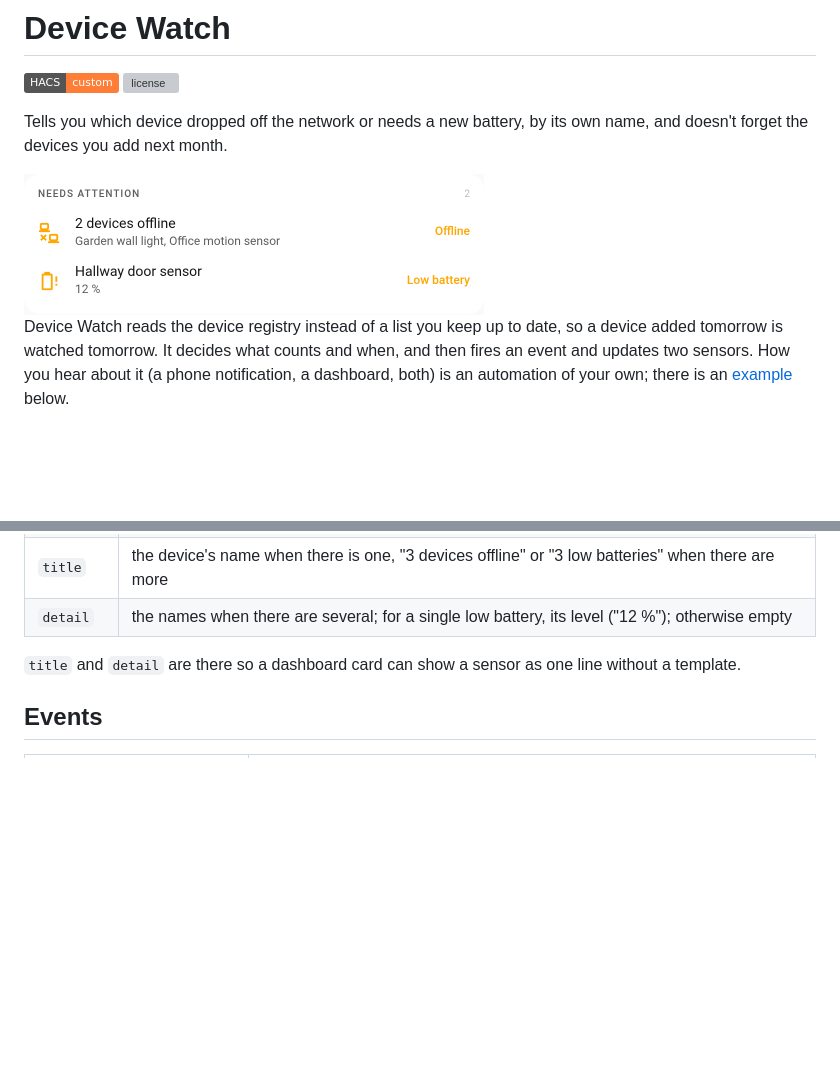
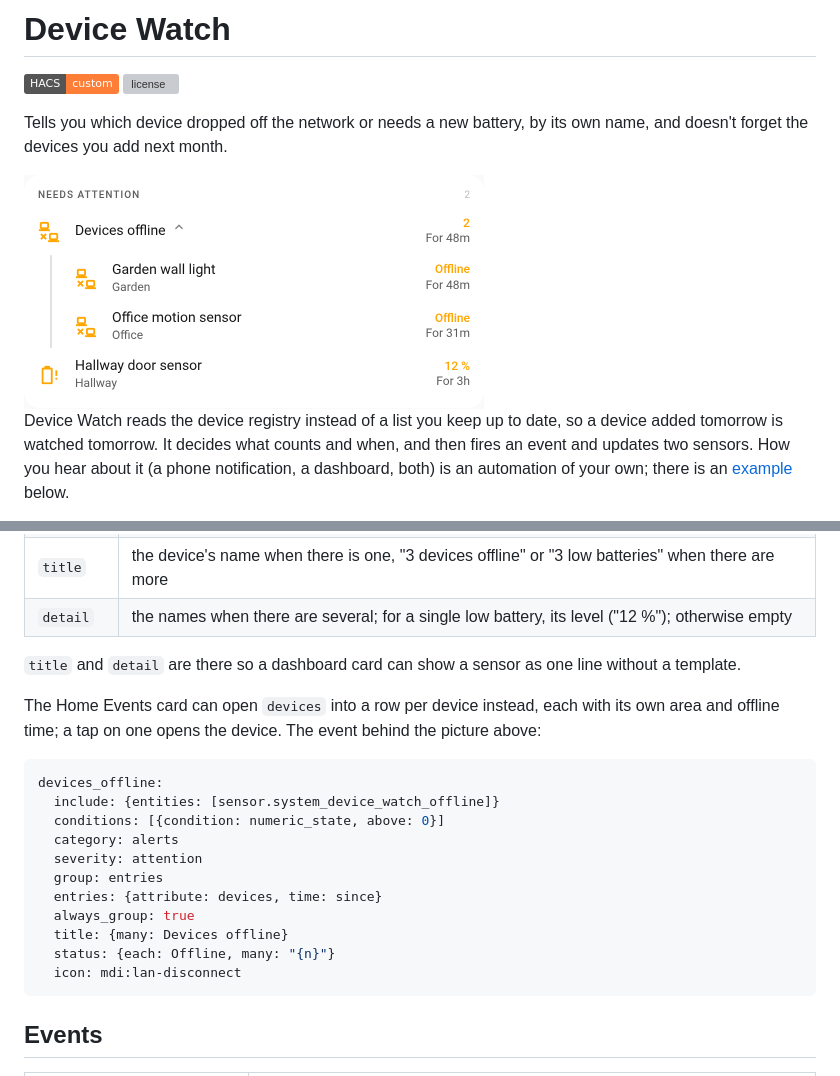
Before and after one commit to Sandolution/ha-device-watch, a Markdown page: README.md, 2 parts joined by grey strips. Rendered like a GitHub page; pictures changed too: images/device-watch-events-light.png; badges without logos; blank space fills up the shorter version; grey boxes are pictures that could not be loaded.

Commit message:
The README shows the offline devices as a Home Events group, with the event behind it

````diff
--- a/README.md
+++ b/README.md
@@ -124,6 +124,24 @@ the integration asks nothing; these are its only options.
 `title` and `detail` are there so a dashboard card can show a sensor as one
 line without a template.
 
+The Home Events card can open `devices` into a row per device instead, each
+with its own area and offline time; a tap on one opens the device. The event
+behind the picture above:
+
+```yaml
+devices_offline:
+  include: {entities: [sensor.system_device_watch_offline]}
+  conditions: [{condition: numeric_state, above: 0}]
+  category: alerts
+  severity: attention
+  group: entries
+  entries: {attribute: devices, time: since}
+  always_group: true
+  title: {many: Devices offline}
+  status: {each: Offline, many: "{n}"}
+  icon: mdi:lan-disconnect
+```
+
 ## Events
 
 | Event | Data |
````
Also changed, not shown: images/device-watch-events-dark.png.
